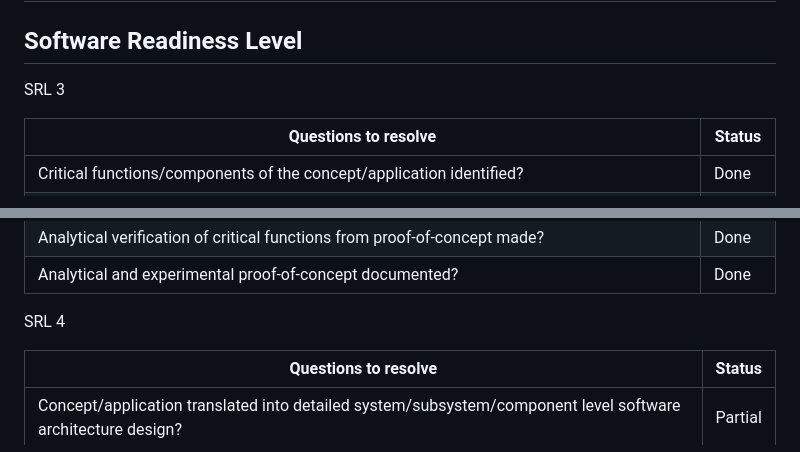
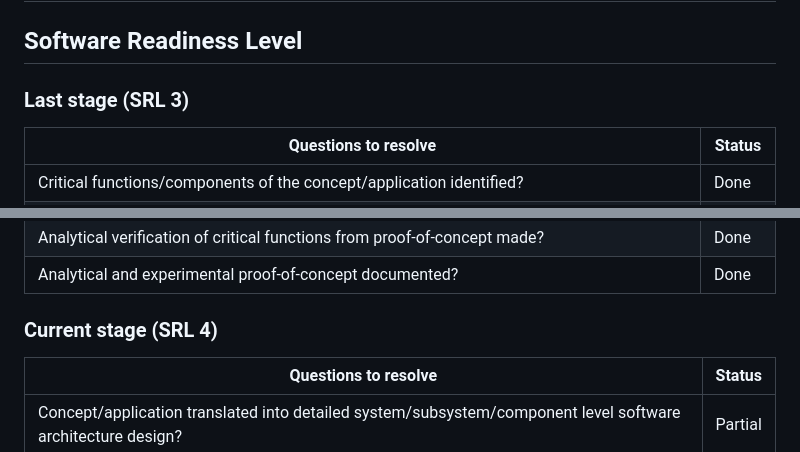
Before and after one commit to input-output-hk/peras-design, a Markdown page: site/reports/tech-report-2.md, 2 parts joined by grey strips. Rendered like a GitHub page.

Commit message:
Minor change in SRL section layout

```diff
--- a/site/reports/tech-report-2.md
+++ b/site/reports/tech-report-2.md
@@ -50,7 +50,7 @@ The following pictures shows how our R&D process evolved over the course of the
 
 ## Software Readiness Level
 
-SRL 3
+### Last stage (SRL 3)
 
 | Questions to resolve                                                                                          | Status  |
 |---------------------------------------------------------------------------------------------------------------|---------|
@@ -66,7 +66,7 @@ SRL 3
 | Analytical verification of critical functions from proof-of-concept made?                                     | Done    |
 | Analytical and experimental proof-of-concept documented?                                                      | Done    |
 
-SRL 4
+### Current stage (SRL 4)
 
 | Questions to resolve                                                                                                                     | Status  |
 |------------------------------------------------------------------------------------------------------------------------------------------|---------|
```
